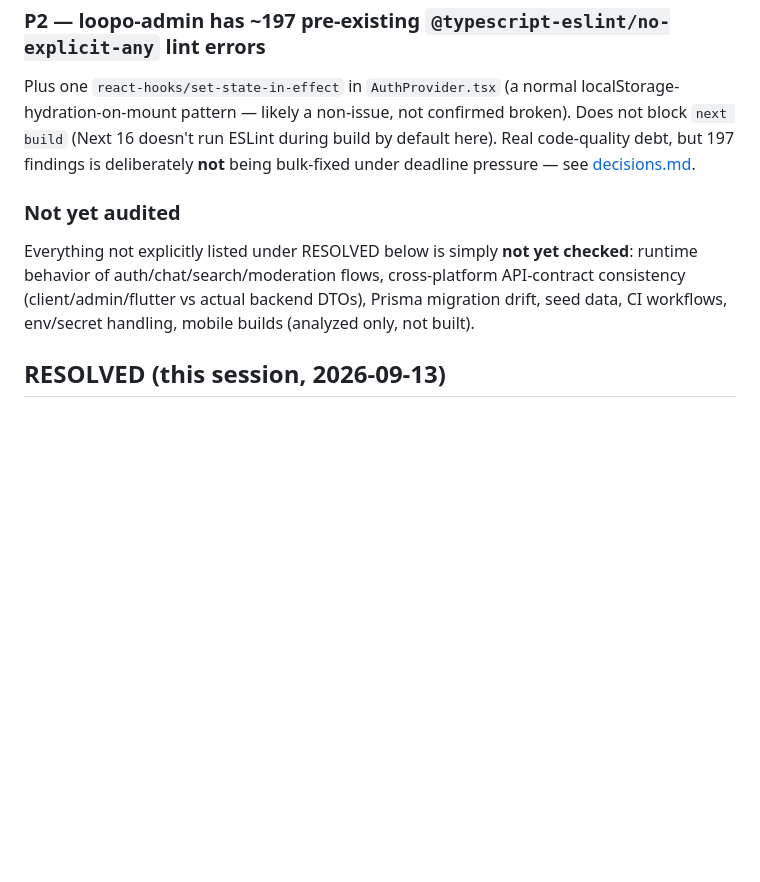
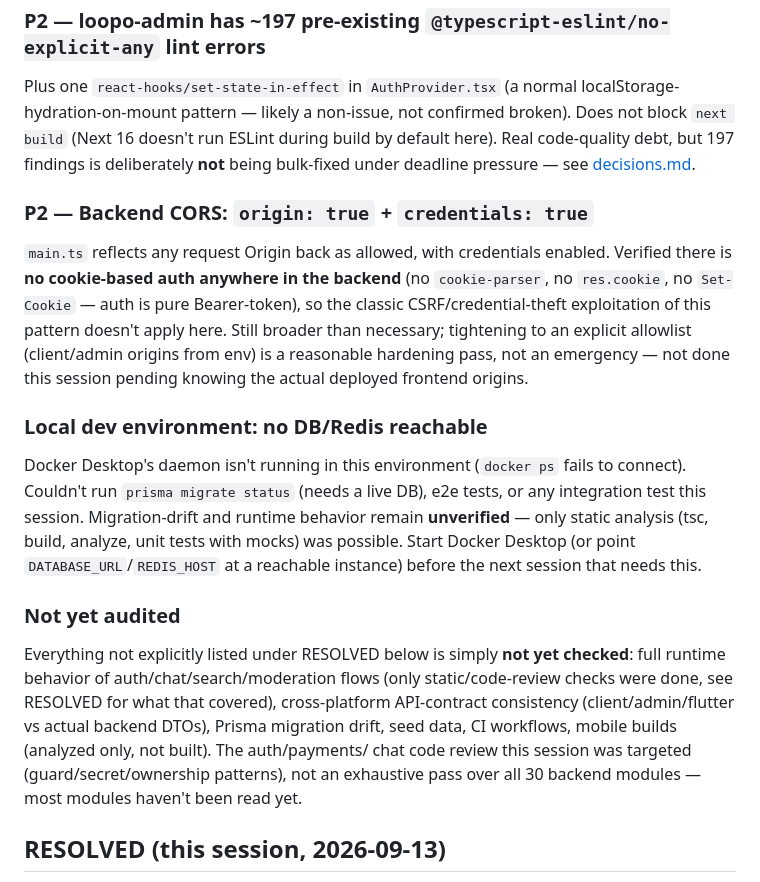
Before and after one commit to zunotechsoftware/Loopo, a Markdown page: agents/01-context/known-issues.md, the part around one of its changes. Drawn GitHub-style; blank space fills up the shorter version.

```diff
--- a/agents/01-context/known-issues.md
+++ b/agents/01-context/known-issues.md
@@ -32,11 +32,31 @@ Does not block `next build` (Next 16 doesn't run ESLint during build by default
 Real code-quality debt, but 197 findings is deliberately **not** being bulk-fixed
 under deadline pressure — see [decisions.md](decisions.md).
 
+### P2 — Backend CORS: `origin: true` + `credentials: true`
+`main.ts` reflects any request Origin back as allowed, with credentials enabled.
+Verified there is **no cookie-based auth anywhere in the backend** (no
+`cookie-parser`, no `res.cookie`, no `Set-Cookie` — auth is pure Bearer-token), so
+the classic CSRF/credential-theft exploitation of this pattern doesn't apply here.
+Still broader than necessary; tightening to an explicit allowlist (client/admin
+origins from env) is a reasonable hardening pass, not an emergency — not done this
+session pending knowing the actual deployed frontend origins.
+
+### Local dev environment: no DB/Redis reachable
+Docker Desktop's daemon isn't running in this environment (`docker ps` fails to
+connect). Couldn't run `prisma migrate status` (needs a live DB), e2e tests, or any
+integration test this session. Migration-drift and runtime behavior remain
+**unverified** — only static analysis (tsc, build, analyze, unit tests with mocks)
+was possible. Start Docker Desktop (or point `DATABASE_URL`/`REDIS_HOST` at a
+reachable instance) before the next session that needs this.
+
 ### Not yet audited
 Everything not explicitly listed under RESOLVED below is simply **not yet checked**:
-runtime behavior of auth/chat/search/moderation flows, cross-platform API-contract
+full runtime behavior of auth/chat/search/moderation flows (only static/code-review
+checks were done, see RESOLVED for what that covered), cross-platform API-contract
 consistency (client/admin/flutter vs actual backend DTOs), Prisma migration drift,
-seed data, CI workflows, env/secret handling, mobile builds (analyzed only, not built).
+seed data, CI workflows, mobile builds (analyzed only, not built). The auth/payments/
+chat code review this session was targeted (guard/secret/ownership patterns), not
+an exhaustive pass over all 30 backend modules — most modules haven't been read yet.
 
 ## RESOLVED (this session, 2026-09-13)
 
```
Also changed, not shown: other parts of agents/01-context/known-issues.md (+35 -0 lines).
